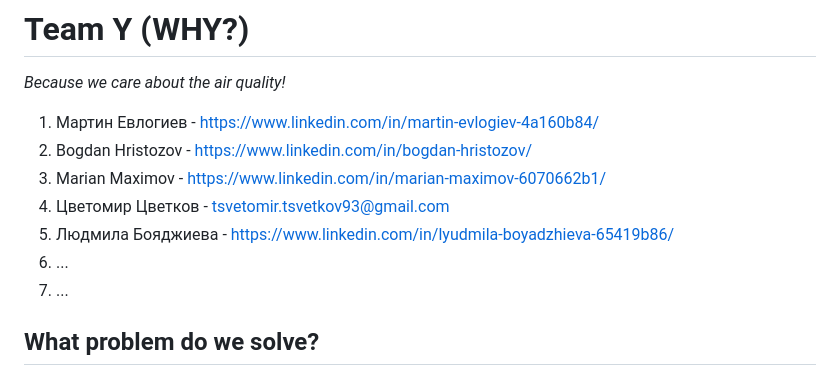
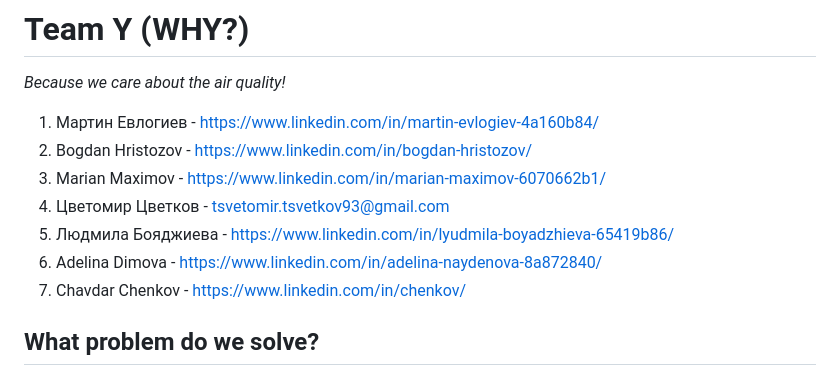
Before and after one commit to bojko108/aec-hackathon-2024, a Markdown page: README.md, the part around the change. Drawn GitHub-style.

```diff
--- a/README.md
+++ b/README.md
@@ -9,8 +9,8 @@ _Because we care about the air quality!_
 3. Marian Maximov - https://www.linkedin.com/in/marian-maximov-6070662b1/
 4. Цветомир Цветков - tsvetomir.tsvetkov93@gmail.com
 5. Людмила Бояджиева - https://www.linkedin.com/in/lyudmila-boyadzhieva-65419b86/
-6. ...
-7. ...
+6. Adelina Dimova - https://www.linkedin.com/in/adelina-naydenova-8a872840/
+7. Chavdar Chenkov - https://www.linkedin.com/in/chenkov/
 
 ## What problem do we solve?
 Do you know that there are more than **262 million people** with asthma in the world? And this is without even counting other common chronic respiratory diseases (e.g. obstructive pulmonary disease (COPD), occupational lung diseases, and pulmonary hypertension). There are **350,000 people** with asthma only **in Bulgaria**. This means that **1 of every 19 people** have this. So probably you already know someone with this issue, he or she might be your friend, your colleague or as it happens often in Sofia - your kid. And according to the World Health Organization, the biggest risk factors for these diseases are air pollution and dust. Also - fine particles are the main carriers of allergens.
```
